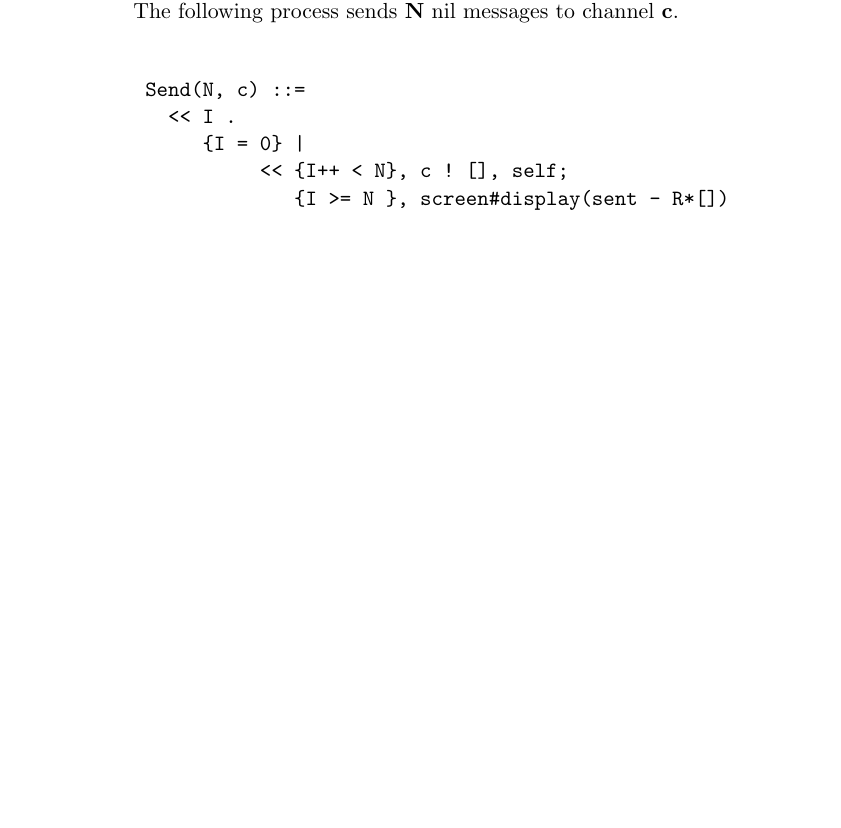
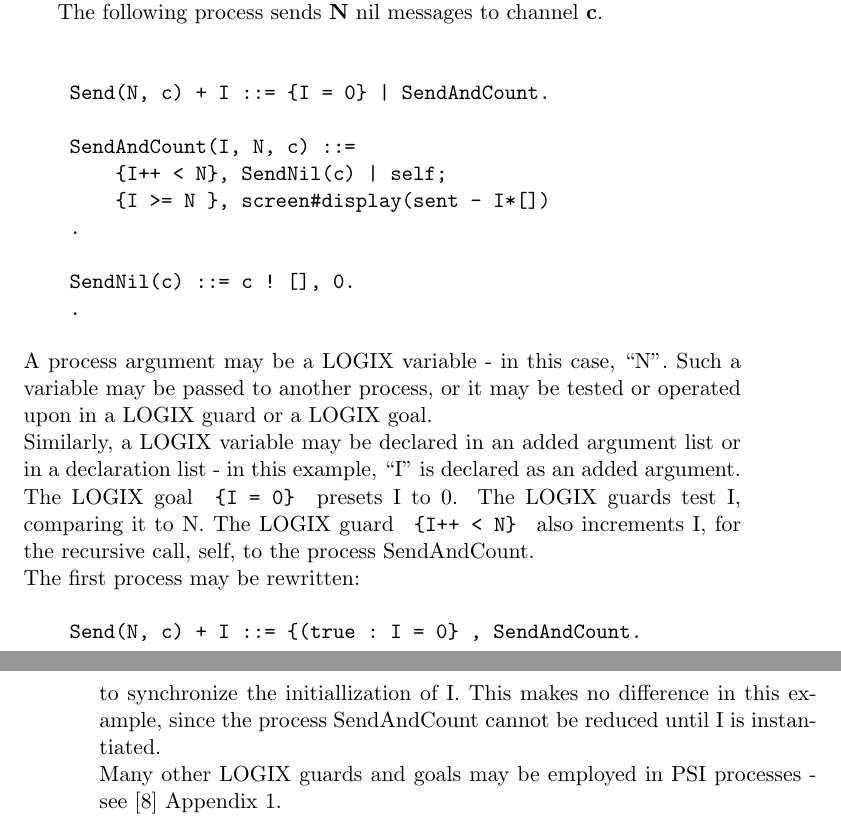
Before and after one commit to shapirolab/Logix, a LaTeX document (PsiFcp/Doc/Tutorial/tutorial.tex): part of page 27 of 49 before the commit and two parts of pages 28 and 29 of 51 after it, the two joined at a grey line, cut so that both start at the same text, the shorter picture padded with empty space. Compiled offline with pdfLaTeX.

Commit message:
Various additions/clarifications in chapters 5 and 6.

```diff
--- a/PsiFcp/Doc/Tutorial/tutorial.tex
+++ b/PsiFcp/Doc/Tutorial/tutorial.tex
@@ -950,15 +985,49 @@ The following process sends {\bf N} nil messages to channel {\bf c}.
 
 \begin{verbatim}
 
-    Send(N, c) ::=
-      << I .
-         {I = 0} |
-              << {I++ < N}, c ! [], self;
-                 {I >= N }, screen#display(sent - R*[])
-              >>
-      >>
+    Send(N, c) + I ::= {I = 0} | SendAndCount.
+
+    SendAndCount(I, N, c) ::=
+        {I++ < N}, SendNil(c) | self;
+        {I >= N }, screen#display(sent - I*[])
     .
-\end{verbatim}
+
+    SendNil(c) ::= c ! [], 0.
+    .
+\end{verbatim}
+
+\noindent
+A process argument may be a LOGIX variable - in this case, ``N''.
+Such a variable may be passed to another process, or it may be
+tested or operated upon in a LOGIX guard or a LOGIX goal.
+
+\noindent
+Similarly, a LOGIX variable may be declared in an added argument
+list or in a declaration list - in this example, ``I'' is declared
+as an added argument.
+
+\noindent
+The LOGIX goal \verb+ {I = 0} + presets I to 0.
+\noindent
+The LOGIX guards test I, comparing it to N.
+The LOGIX guard \verb# {I++ < N} # also increments I, for the
+recursive call, self, to the process SendAndCount.
+
+\noindent
+The first process may be rewritten:
+
+\begin{verbatim}
+    Send(N, c) + I ::= {(true : I = 0} , SendAndCount.
+\end{verbatim}
+
+\noindent
+to synchronize the initiallization of I.  This makes no difference
+in this example, since the process SendAndCount cannot be reduced
+until I is instantiated.
+
+\noindent
+Many other LOGIX guards and goals may be employed in PSI processes -
+see \cite{logix:user-man} Appendix 1.
 
 \appendix
 \chapter{BNF}
```
Also changed, not shown: PsiFcp/Doc/Tutorial/tutorial.tex (51 more changed lines).
